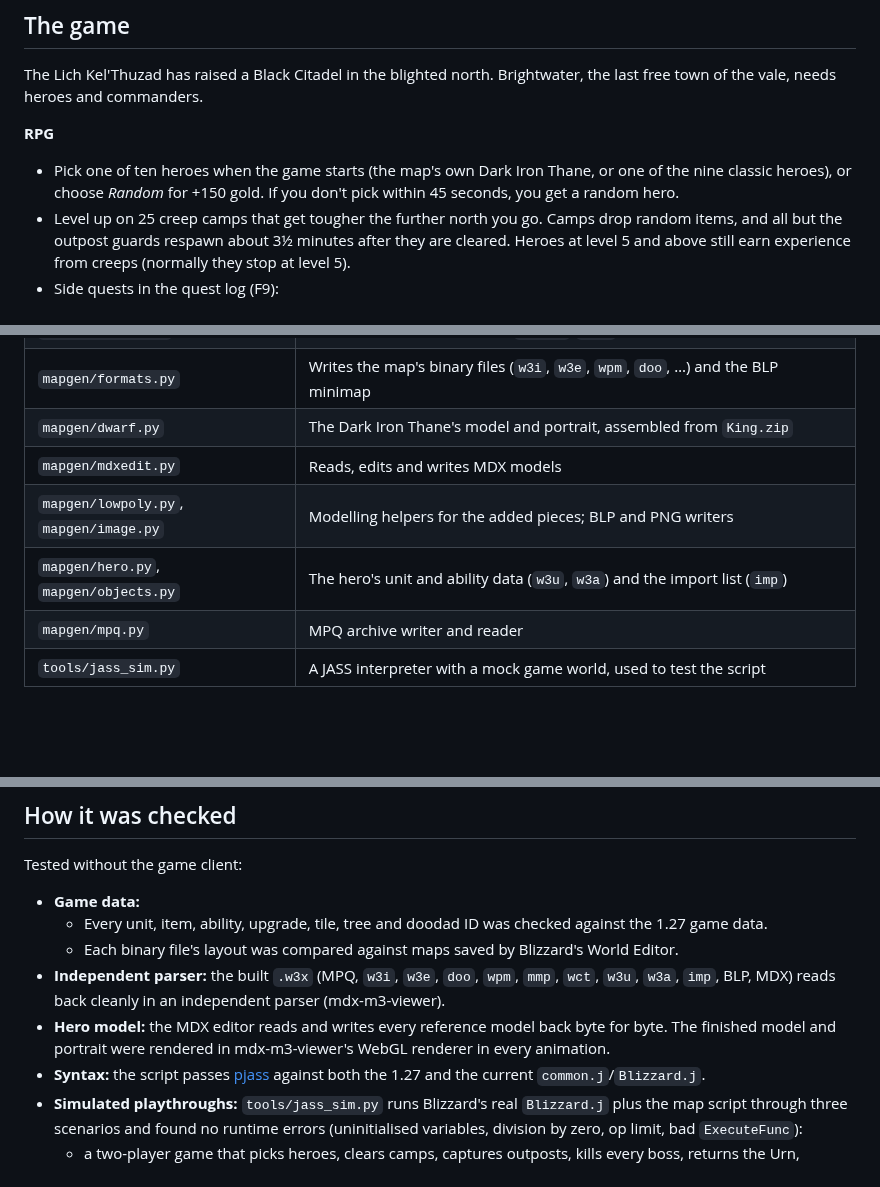
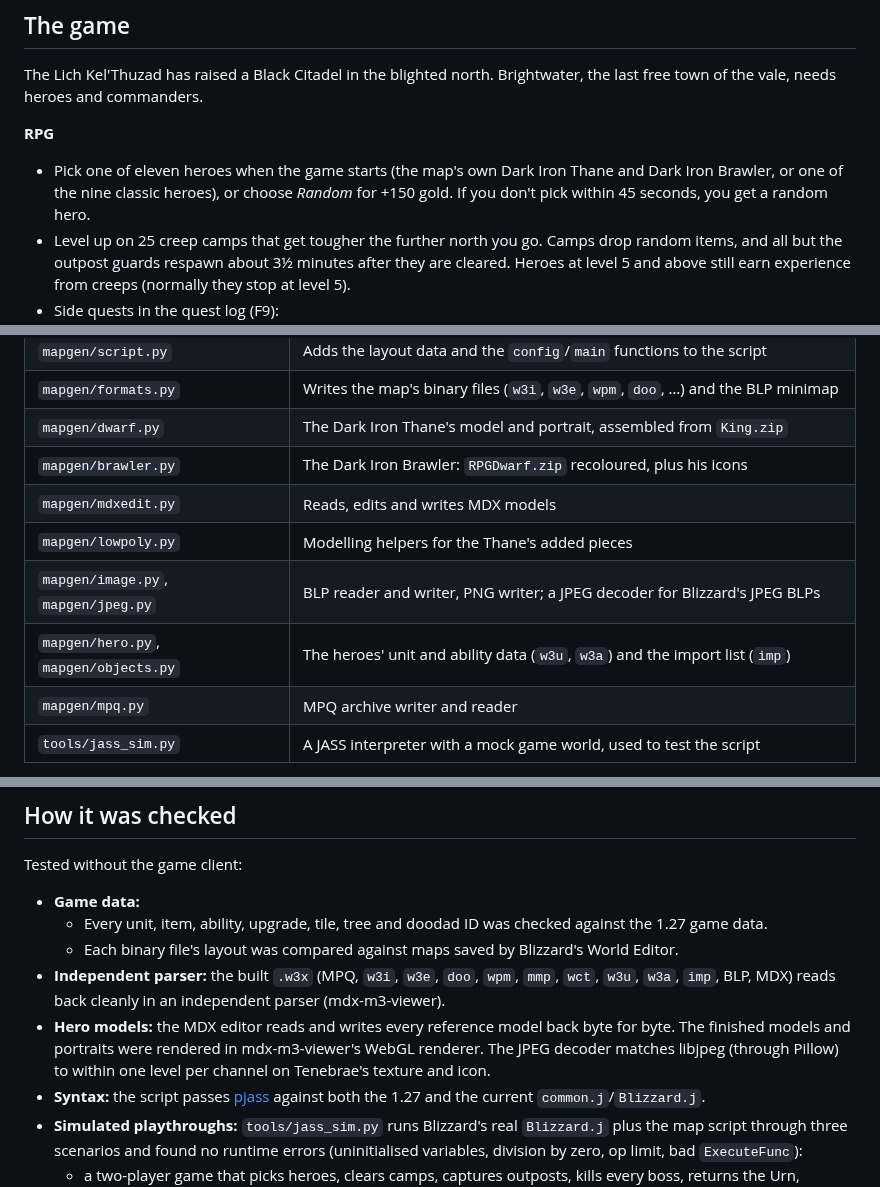
Before and after one commit to BanderaVsStaliinFistFight/wc3, a Markdown page: README.md, 3 parts joined by grey strips. Drawn GitHub-style; blank space fills up the shorter version.

```diff
--- a/README.md
+++ b/README.md
@@ -14,9 +14,9 @@ The Lich Kel'Thuzad has raised a Black Citadel in the blighted north. Brightwate
 of the vale, needs heroes and commanders.
 
 **RPG**
-- Pick one of ten heroes when the game starts (the map's own Dark Iron Thane, or one of the nine
-  classic heroes), or choose *Random* for +150 gold. If you don't pick within 45 seconds, you get a
-  random hero.
+- Pick one of eleven heroes when the game starts (the map's own Dark Iron Thane and Dark Iron
+  Brawler, or one of the nine classic heroes), or choose *Random* for +150 gold. If you don't pick
+  within 45 seconds, you get a random hero.
 - Level up on 25 creep camps that get tougher the further north you go. Camps drop random items, and all but
   the outpost guards respawn about 3½ minutes after they are cleared. Heroes at level 5 and above still earn experience
   from creeps (normally they stop at level 5).
@@ -101,9 +127,11 @@ python3 build.py --preview  # also renders docs/overview.png
 | `mapgen/script.py` | Adds the layout data and the `config`/`main` functions to the script |
 | `mapgen/formats.py` | Writes the map's binary files (`w3i`, `w3e`, `wpm`, `doo`, …) and the BLP minimap |
 | `mapgen/dwarf.py` | The Dark Iron Thane's model and portrait, assembled from `King.zip` |
+| `mapgen/brawler.py` | The Dark Iron Brawler: `RPGDwarf.zip` recoloured, plus his icons |
 | `mapgen/mdxedit.py` | Reads, edits and writes MDX models |
-| `mapgen/lowpoly.py`, `mapgen/image.py` | Modelling helpers for the added pieces; BLP and PNG writers |
-| `mapgen/hero.py`, `mapgen/objects.py` | The hero's unit and ability data (`w3u`, `w3a`) and the import list (`imp`) |
+| `mapgen/lowpoly.py` | Modelling helpers for the Thane's added pieces |
+| `mapgen/image.py`, `mapgen/jpeg.py` | BLP reader and writer, PNG writer; a JPEG decoder for Blizzard's JPEG BLPs |
+| `mapgen/hero.py`, `mapgen/objects.py` | The heroes' unit and ability data (`w3u`, `w3a`) and the import list (`imp`) |
 | `mapgen/mpq.py` | MPQ archive writer and reader |
 | `tools/jass_sim.py` | A JASS interpreter with a mock game world, used to test the script |
 
@@ -122,8 +150,9 @@ Tested without the game client:
   - Each binary file's layout was compared against maps saved by Blizzard's World Editor.
 - **Independent parser:** the built `.w3x` (MPQ, `w3i`, `w3e`, `doo`, `wpm`, `mmp`, `wct`, `w3u`,
   `w3a`, `imp`, BLP, MDX) reads back cleanly in an independent parser (mdx-m3-viewer).
-- **Hero model:** the MDX editor reads and writes every reference model back byte for byte. The
-  finished model and portrait were rendered in mdx-m3-viewer's WebGL renderer in every animation.
+- **Hero models:** the MDX editor reads and writes every reference model back byte for byte. The
+  finished models and portraits were rendered in mdx-m3-viewer's WebGL renderer. The JPEG decoder
+  matches libjpeg (through Pillow) to within one level per channel on Tenebrae's texture and icon.
 - **Syntax:** the script passes [pjass](https://github.com/lep/pjass) against both the 1.27 and the
   current `common.j`/`Blizzard.j`.
 - **Simulated playthroughs:** `tools/jass_sim.py` runs Blizzard's real `Blizzard.j` plus the map
```
Also changed, not shown: other parts of README.md (+34 -8 lines), docs/dark_iron_brawler.png (added), 8 other files.
